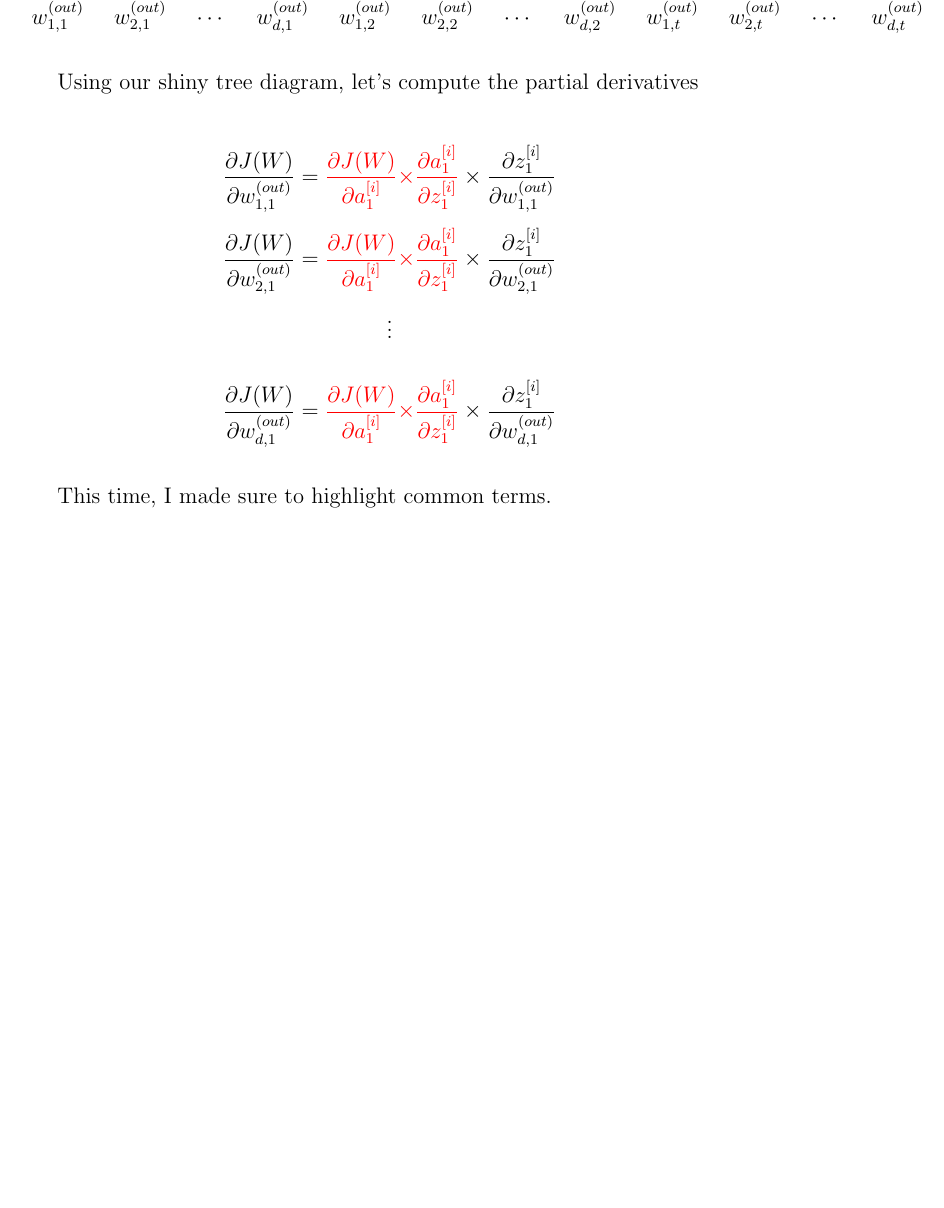
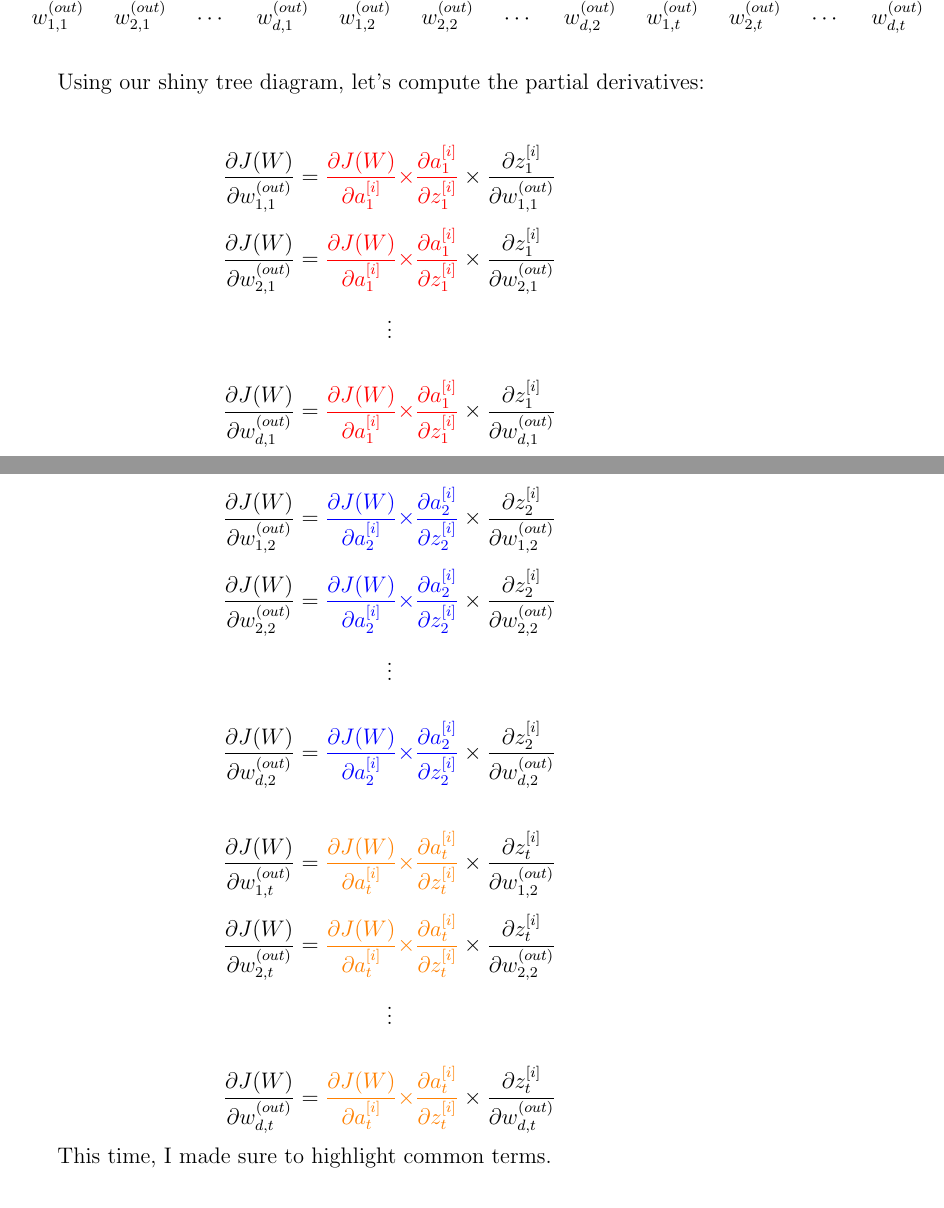
Before and after one commit to kassi-bertrand/machine-learning-notes, a LaTeX document (04-Make a MLP from scratch/document-1.tex): part of page 9 of 10 before the commit and two parts of pages 9 and 10 of 10 after it, the two joined at a grey line, cut so that both start at the same text, the shorter picture padded with empty space. Compiled offline with pdfLaTeX.

Commit message:
Progress on LATEX document :page_facing_up:

```diff
--- a/04-Make a MLP from scratch/document-1.tex
+++ b/04-Make a MLP from scratch/document-1.tex
@@ -388,9 +388,55 @@ Using our shiny tree diagram, let's compute the partial derivatives
     \frac{\partial z_{1}^{[i]}}{\partial w_{d,1}^{(out)}}
 \]
 
+\pagebreak
+
+\[
+    \frac{\partial J(W)}{\partial w_{1,2}^{(out)}} =
+    \textcolor{blue}{\frac{\partial J(W)}{\partial a_{2}^{[i]}}\times}
+    \textcolor{blue}{\frac{\partial a_{2}^{[i]}}{\partial z_{2}^{[i]}}}\times
+    \frac{\partial z_{2}^{[i]}}{\partial w_{1,2}^{(out)}}
+\]
+
+\[
+    \frac{\partial J(W)}{\partial w_{2,2}^{(out)}} =
+    \textcolor{blue}{\frac{\partial J(W)}{\partial a_{2}^{[i]}}\times}
+    \textcolor{blue}{\frac{\partial a_{2}^{[i]}}{\partial z_{2}^{[i]}}}\times
+    \frac{\partial z_{2}^{[i]}}{\partial w_{2,2}^{(out)}}
+\]
+
+\[\vdots\]
+
+\[
+    \frac{\partial J(W)}{\partial w_{d,2}^{(out)}} =
+    \textcolor{blue}{\frac{\partial J(W)}{\partial a_{2}^{[i]}}\times}
+    \textcolor{blue}{\frac{\partial a_{2}^{[i]}}{\partial z_{2}^{[i]}}} \times
+    \frac{\partial z_{2}^{[i]}}{\partial w_{d,2}^{(out)}}
+\]
+
 \vspace{5mm} %5mm vertical space
 
+\[
+    \frac{\partial J(W)}{\partial w_{1,t}^{(out)}} =
+    \textcolor{orange}{\frac{\partial J(W)}{\partial a_{t}^{[i]}}\times}
+    \textcolor{orange}{\frac{\partial a_{t}^{[i]}}{\partial z_{t}^{[i]}}}\times
+    \frac{\partial z_{t}^{[i]}}{\partial w_{1,2}^{(out)}}
+\]
 
+\[
+    \frac{\partial J(W)}{\partial w_{2,t}^{(out)}} =
+    \textcolor{orange}{\frac{\partial J(W)}{\partial a_{t}^{[i]}}\times}
+    \textcolor{orange}{\frac{\partial a_{t}^{[i]}}{\partial z_{t}^{[i]}}}\times
+    \frac{\partial z_{t}^{[i]}}{\partial w_{2,2}^{(out)}}
+\]
+
+\[\vdots\]
+
+\[
+    \frac{\partial J(W)}{\partial w_{d,t}^{(out)}} =
+    \textcolor{orange}{\frac{\partial J(W)}{\partial a_{t}^{[i]}}\times}
+    \textcolor{orange}{\frac{\partial a_{t}^{[i]}}{\partial z_{t}^{[i]}}} \times
+    \frac{\partial z_{t}^{[i]}}{\partial w_{d,t}^{(out)}}
+\]
 
 This time, I made sure to highlight common terms.
 
```
Also changed, not shown: 04-Make a MLP from scratch/document-1.pdf, 04-Make a MLP from scratch/document-1.tex (2 more changed lines).
